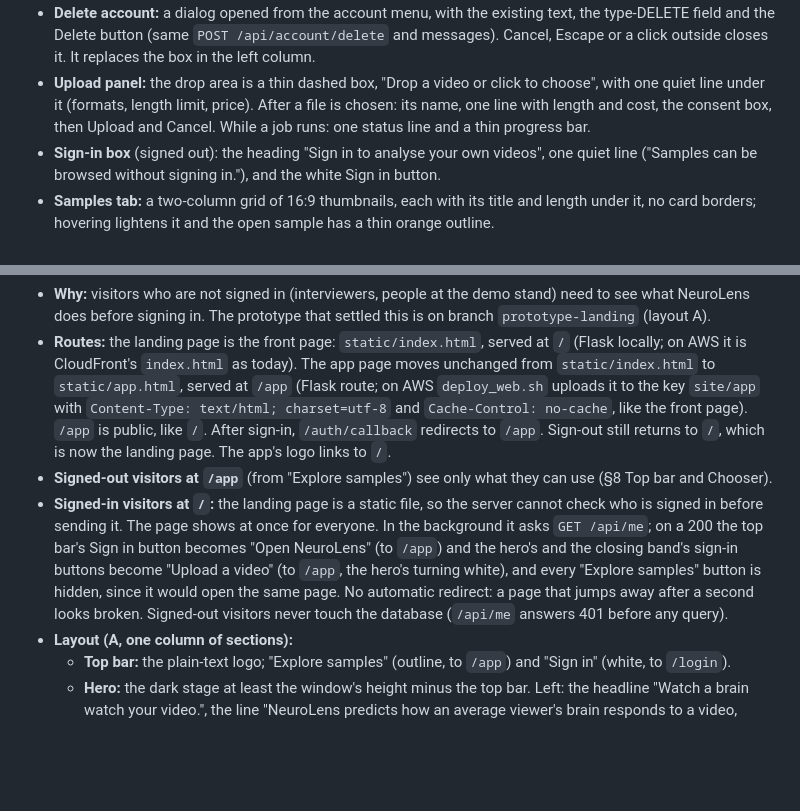
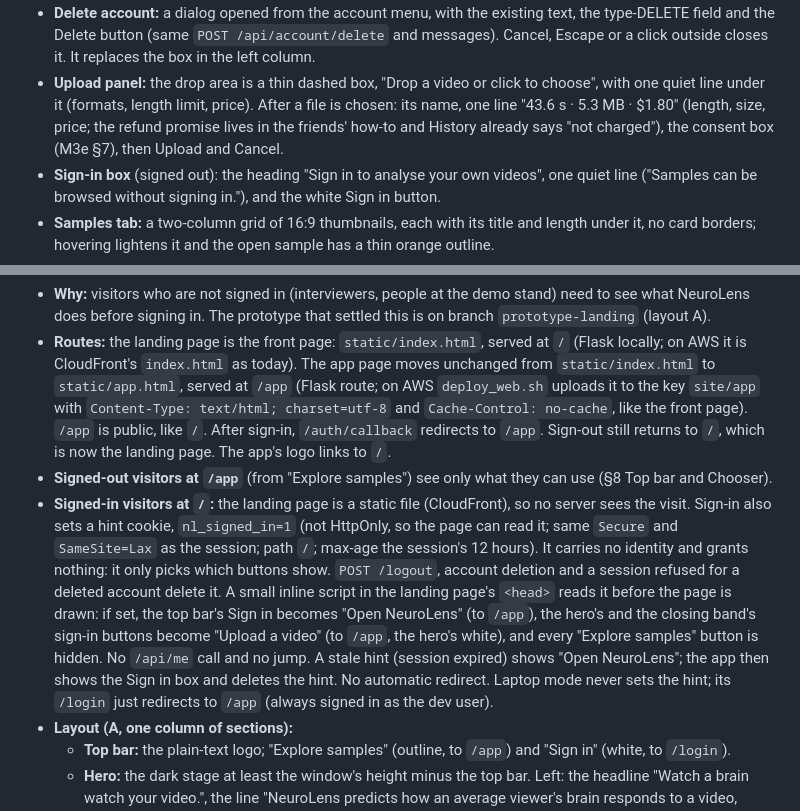
Before and after one commit to kelvinlowhm86/neurolens, a Markdown page: docs/M3d_spec.md, 2 parts joined by grey strips. Drawn GitHub-style; blank space fills up the shorter version.

```diff
--- a/docs/M3d_spec.md
+++ b/docs/M3d_spec.md
@@ -126,5 +128,5 @@ There is no reference set of videos to say how big a "normal" rise or dip is, so
 - **Delete account:** a dialog opened from the account menu, with the existing text, the type-DELETE field and the Delete button (same `POST /api/account/delete` and messages). Cancel, Escape or a click outside closes it. It replaces the box in the left column.
-- **Upload panel:** the drop area is a thin dashed box, "Drop a video or click to choose", with one quiet line under it (formats, length limit, price). After a file is chosen: its name, one line with length and cost, the consent box, then Upload and Cancel. While a job runs: one status line and a thin progress bar.
+- **Upload panel:** the drop area is a thin dashed box, "Drop a video or click to choose", with one quiet line under it (formats, length limit, price). After a file is chosen: its name, one line "43.6 s · 5.3 MB · $1.80" (length, size, price; the refund promise lives in the friends' how-to and History already says "not charged"), the consent box (M3e §7), then Upload and Cancel.
 - **Sign-in box** (signed out): the heading "Sign in to analyse your own videos", one quiet line ("Samples can be browsed without signing in."), and the white Sign in button.
 - **Samples tab:** a two-column grid of 16:9 thumbnails, each with its title and length under it, no card borders; hovering lightens it and the open sample has a thin orange outline.
 - **Chooser (left column while no video is open):** signed in, two tabs at the top, "Your analyses" (the default) and "Samples", and only the chosen tab's content shows. "Your analyses" holds the upload box, the upload panel and the no-credit note, then the list of past jobs ("No analyses yet." when there are none). "Samples" holds the sample cards ("Sample videos coming soon." while the list is empty). Back from a video returns to the tab it was opened from. Signed out there are no tabs: the Sign in box, then the samples. The privacy link stays at the column's foot.
@@ -150,7 +152,7 @@ There is no reference set of videos to say how big a "normal" rise or dip is, so
 - **Why:** visitors who are not signed in (interviewers, people at the demo stand) need to see what NeuroLens does before signing in. The prototype that settled this is on branch `prototype-landing` (layout A).
 - **Routes:** the landing page is the front page: `static/index.html`, served at `/` (Flask locally; on AWS it is CloudFront's `index.html` as today). The app page moves unchanged from `static/index.html` to `static/app.html`, served at `/app` (Flask route; on AWS `deploy_web.sh` uploads it to the key `site/app` with `Content-Type: text/html; charset=utf-8` and `Cache-Control: no-cache`, like the front page). `/app` is public, like `/`. After sign-in, `/auth/callback` redirects to `/app`. Sign-out still returns to `/`, which is now the landing page. The app's logo links to `/`.
 - **Signed-out visitors at `/app`** (from "Explore samples") see only what they can use (§8 Top bar and Chooser).
-- **Signed-in visitors at `/`:** the landing page is a static file, so the server cannot check who is signed in before sending it. The page shows at once for everyone. In the background it asks `GET /api/me`; on a 200 the top bar's Sign in button becomes "Open NeuroLens" (to `/app`) and the hero's and the closing band's sign-in buttons become "Upload a video" (to `/app`, the hero's turning white), and every "Explore samples" button is hidden, since it would open the same page. No automatic redirect: a page that jumps away after a second looks broken. Signed-out visitors never touch the database (`/api/me` answers 401 before any query).
+- **Signed-in visitors at `/`:** the landing page is a static file (CloudFront), so no server sees the visit. Sign-in also sets a hint cookie, `nl_signed_in=1` (not HttpOnly, so the page can read it; same `Secure` and `SameSite=Lax` as the session; path `/`; max-age the session's 12 hours). It carries no identity and grants nothing: it only picks which buttons show. `POST /logout`, account deletion and a session refused for a deleted account delete it. A small inline script in the landing page's `<head>` reads it before the page is drawn: if set, the top bar's Sign in becomes "Open NeuroLens" (to `/app`), the hero's and the closing band's sign-in buttons become "Upload a video" (to `/app`, the hero's white), and every "Explore samples" button is hidden. No `/api/me` call and no jump. A stale hint (session expired) shows "Open NeuroLens"; the app then shows the Sign in box and deletes the hint. No automatic redirect. Laptop mode never sets the hint; its `/login` just redirects to `/app` (always signed in as the dev user).
 - **Layout (A, one column of sections):**
   - **Top bar:** the plain-text logo; "Explore samples" (outline, to `/app`) and "Sign in" (white, to `/login`).
   - **Hero:** the dark stage at least the window's height minus the top bar. Left: the headline "Watch a brain watch your video.", the line "NeuroLens predicts how an average viewer's brain responds to a video, second by second: which areas light up for faces, places, speech and sound.", the buttons "Explore samples" (white, to `/app`) and "Sign in to upload" (outline, to `/login`), and the sample's attribution line. Right: the sample's video above its 3D brain (brain taller than the video, about 45/55), the brain with the app's legend ("typical" to "higher"), the second counter and "drag to turn".
```
Also changed, not shown: other parts of docs/M3d_spec.md (+4 -2 lines), docs/M3b_spec.md (+1 -1 lines), docs/M3e_spec.md (+1 -1 lines).
